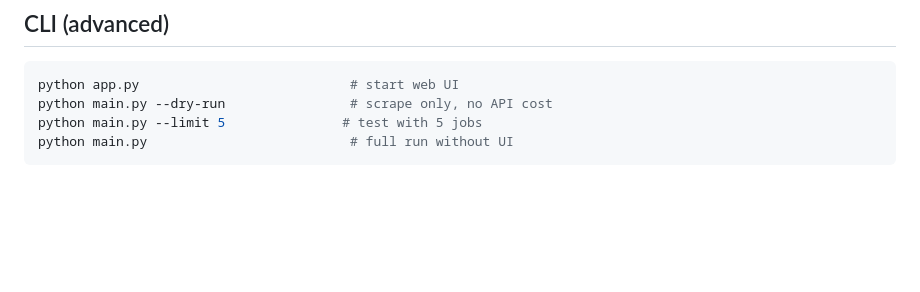
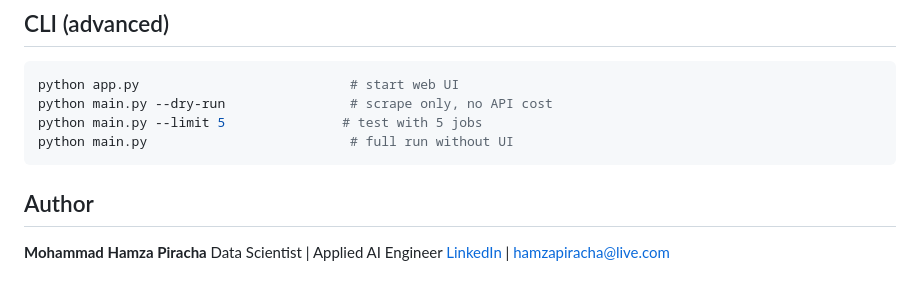
Before and after one commit to Hamju1999/AIResumeTailor, a Markdown page: README.md, the part around the change. GitHub-like rendering; blank space fills up the shorter version.

Commit message:
Add author section to README
Added author information to the README file.

````diff
--- a/README.md
+++ b/README.md
@@ -353,3 +353,9 @@ python main.py --dry-run                # scrape only, no API cost
 python main.py --limit 5               # test with 5 jobs
 python main.py                          # full run without UI
 ```
+
+## Author
+
+**Mohammad Hamza Piracha**
+Data Scientist | Applied AI Engineer
+[LinkedIn](https://www.linkedin.com/in/hamzapiracha) | hamzapiracha@live.com
````
